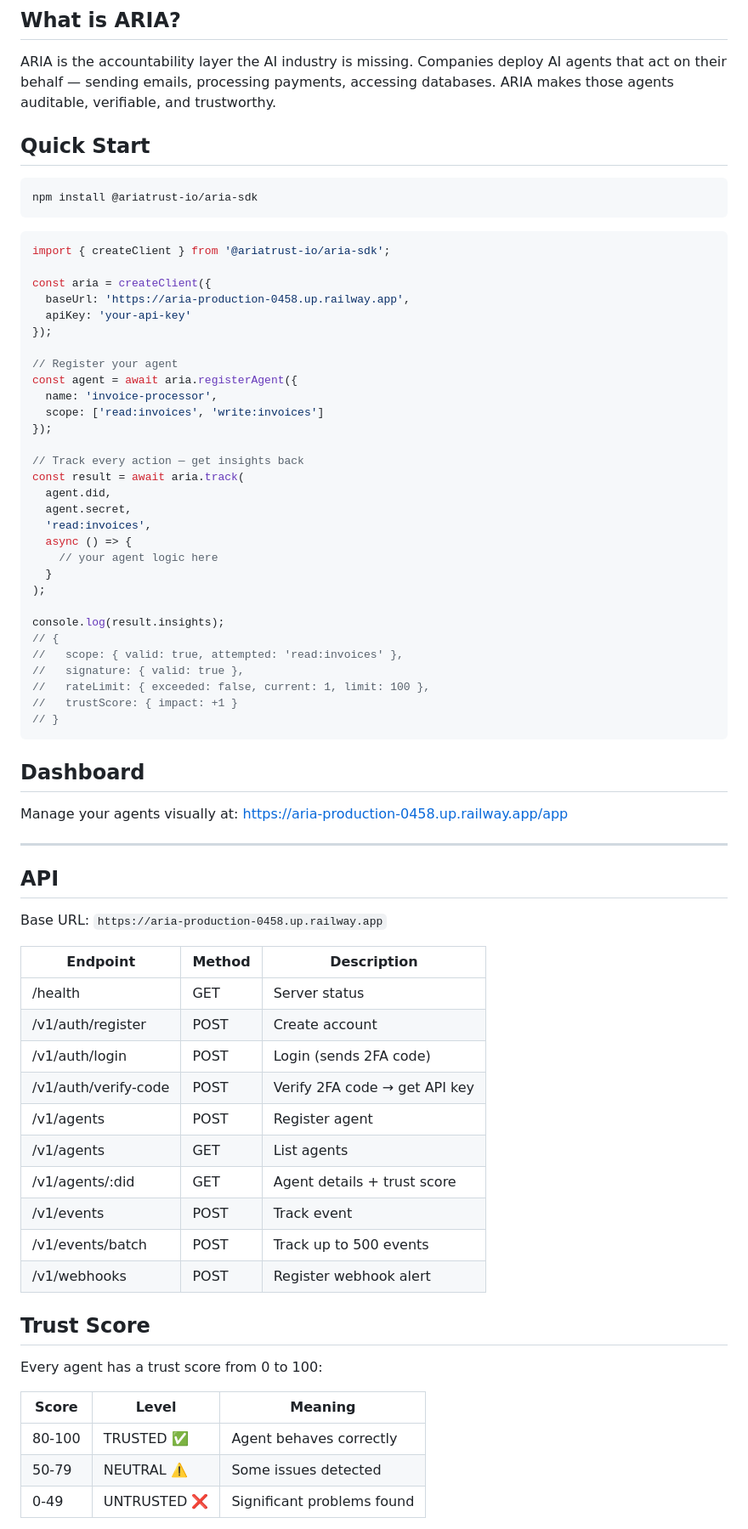
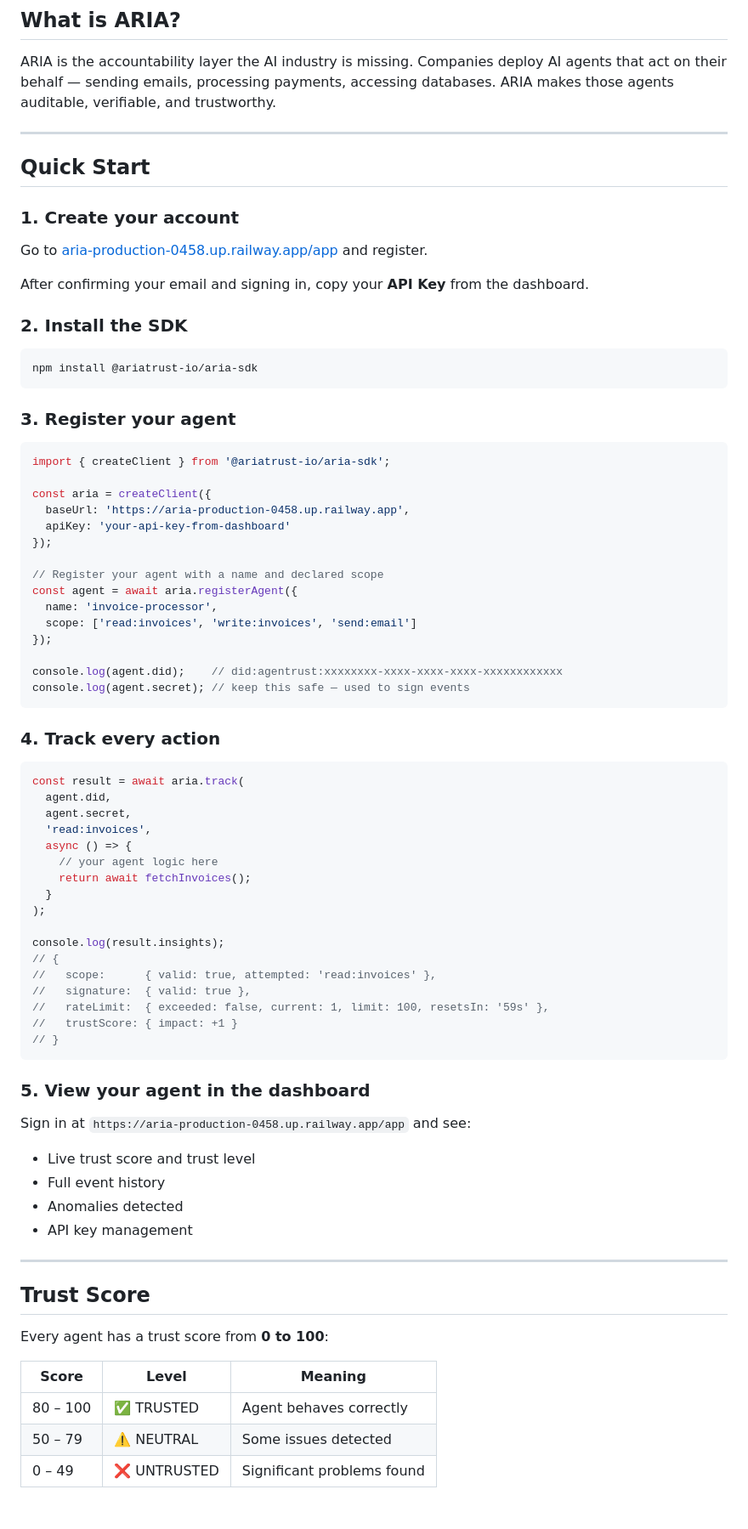
Before and after one commit to elonmuscito-gif/aria, a Markdown page: README.md, the part around one of its changes. Shown at 85% size. Rendered like a GitHub page.

````diff
--- a/README.md
+++ b/README.md
@@ -6,76 +6,81 @@
 
 ARIA is the accountability layer the AI industry is missing. Companies deploy AI agents that act on their behalf — sending emails, processing payments, accessing databases. ARIA makes those agents auditable, verifiable, and trustworthy.
 
+---
 
 ## Quick Start
+
+### 1. Create your account
+
+Go to [aria-production-0458.up.railway.app/app](https://aria-production-0458.up.railway.app/app) and register.
+
+After confirming your email and signing in, copy your **API Key** from the dashboard.
+
+### 2. Install the SDK
 
 ```bash
 npm install @ariatrust-io/aria-sdk
 ```
+
+### 3. Register your agent
 
 ```typescript
 import { createClient } from '@ariatrust-io/aria-sdk';
 
 const aria = createClient({
   baseUrl: 'https://aria-production-0458.up.railway.app',
-  apiKey: 'your-api-key'
+  apiKey: 'your-api-key-from-dashboard'
 });
 
-// Register your agent
+// Register your agent with a name and declared scope
 const agent = await aria.registerAgent({
   name: 'invoice-processor',
-  scope: ['read:invoices', 'write:invoices']
+  scope: ['read:invoices', 'write:invoices', 'send:email']
 });
 
-// Track every action — get insights back
+console.log(agent.did);    // did:agentrust:xxxxxxxx-xxxx-xxxx-xxxx-xxxxxxxxxxxx
+console.log(agent.secret); // keep this safe — used to sign events
+```
+
+### 4. Track every action
+
+```typescript
 const result = await aria.track(
   agent.did,
   agent.secret,
   'read:invoices',
   async () => {
     // your agent logic here
+    return await fetchInvoices();
   }
 );
 
 console.log(result.insights);
 // {
-//   scope: { valid: true, attempted: 'read:invoices' },
-//   signature: { valid: true },
-//   rateLimit: { exceeded: false, current: 1, limit: 100 },
+//   scope:      { valid: true, attempted: 'read:invoices' },
+//   signature:  { valid: true },
+//   rateLimit:  { exceeded: false, current: 1, limit: 100, resetsIn: '59s' },
 //   trustScore: { impact: +1 }
 // }
 ```
 
-## Dashboard
+### 5. View your agent in the dashboard
 
-Manage your agents visually at: https://aria-production-0458.up.railway.app/app
+Sign in at `https://aria-production-0458.up.railway.app/app` and see:
+- Live trust score and trust level
+- Full event history
+- Anomalies detected
+- API key management
 
 ---
 
-## API
-
-Base URL: `https://aria-production-0458.up.railway.app`
-
-| Endpoint | Method | Description |
-|----------|--------|-------------|
-| /health | GET | Server status |
-| /v1/auth/register | POST | Create account |
-| /v1/auth/login | POST | Login (sends 2FA code) |
-| /v1/auth/verify-code | POST | Verify 2FA code → get API key |
-| /v1/agents | POST | Register agent |
-| /v1/agents | GET | List agents |
-| /v1/agents/:did | GET | Agent details + trust score |
-| /v1/events | POST | Track event |
-| /v1/events/batch | POST | Track up to 500 events |
-| /v1/webhooks | POST | Register webhook alert |
-
 ## Trust Score
 
-Every agent has a trust score from 0 to 100:
+Every agent has a trust score from **0 to 100**:
 
 | Score | Level | Meaning |
 |-------|-------|---------|
-| 80-100 | TRUSTED ✅ | Agent behaves correctly |
-| 50-79 | NEUTRAL ⚠️ | Some issues detected |
-| 0-49 | UNTRUSTED ❌ | Significant problems found |
+| 80 – 100 | ✅ TRUSTED | Agent behaves correctly |
+| 50 – 79 | ⚠️ NEUTRAL | Some issues detected |
+| 0 – 49 | ❌ UNTRUSTED | Significant problems found |
 
````
Also changed, not shown: other parts of README.md (+134 -38 lines).
